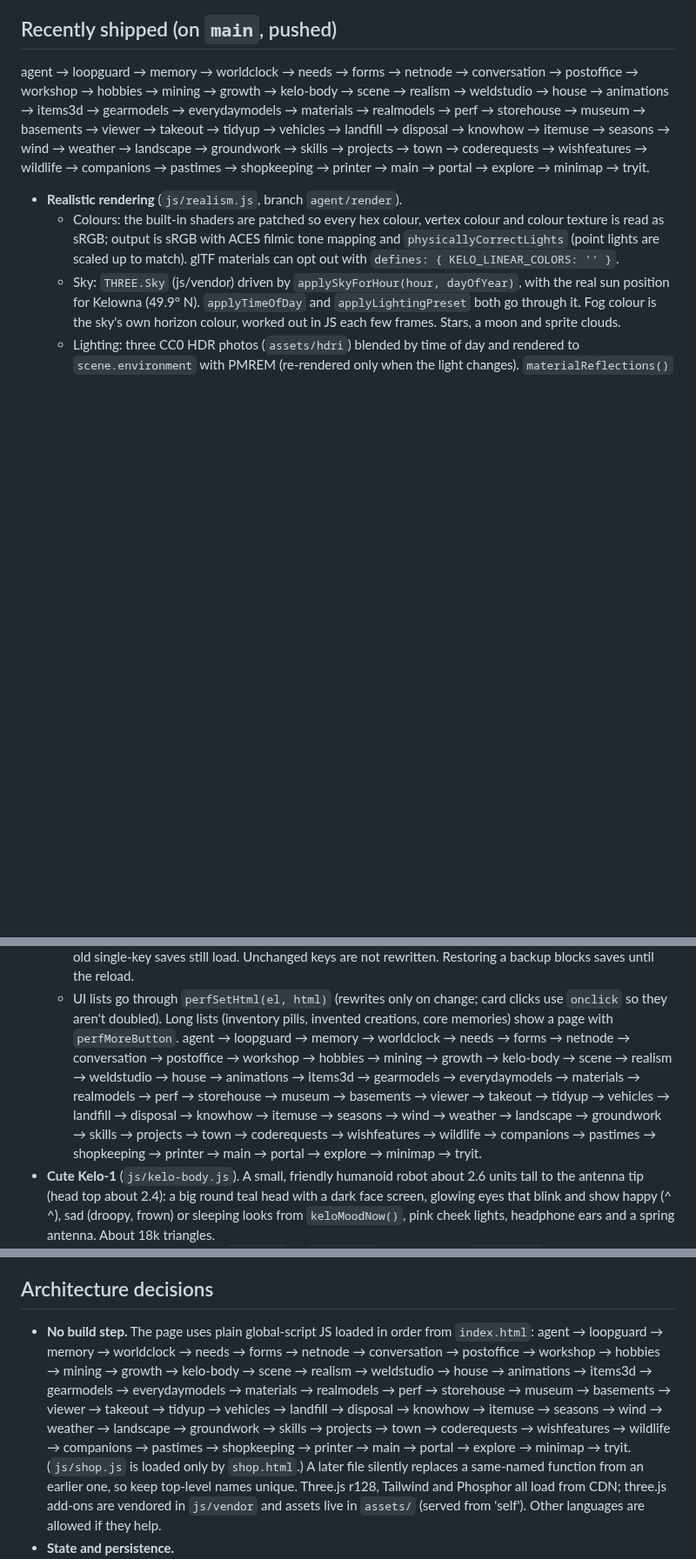
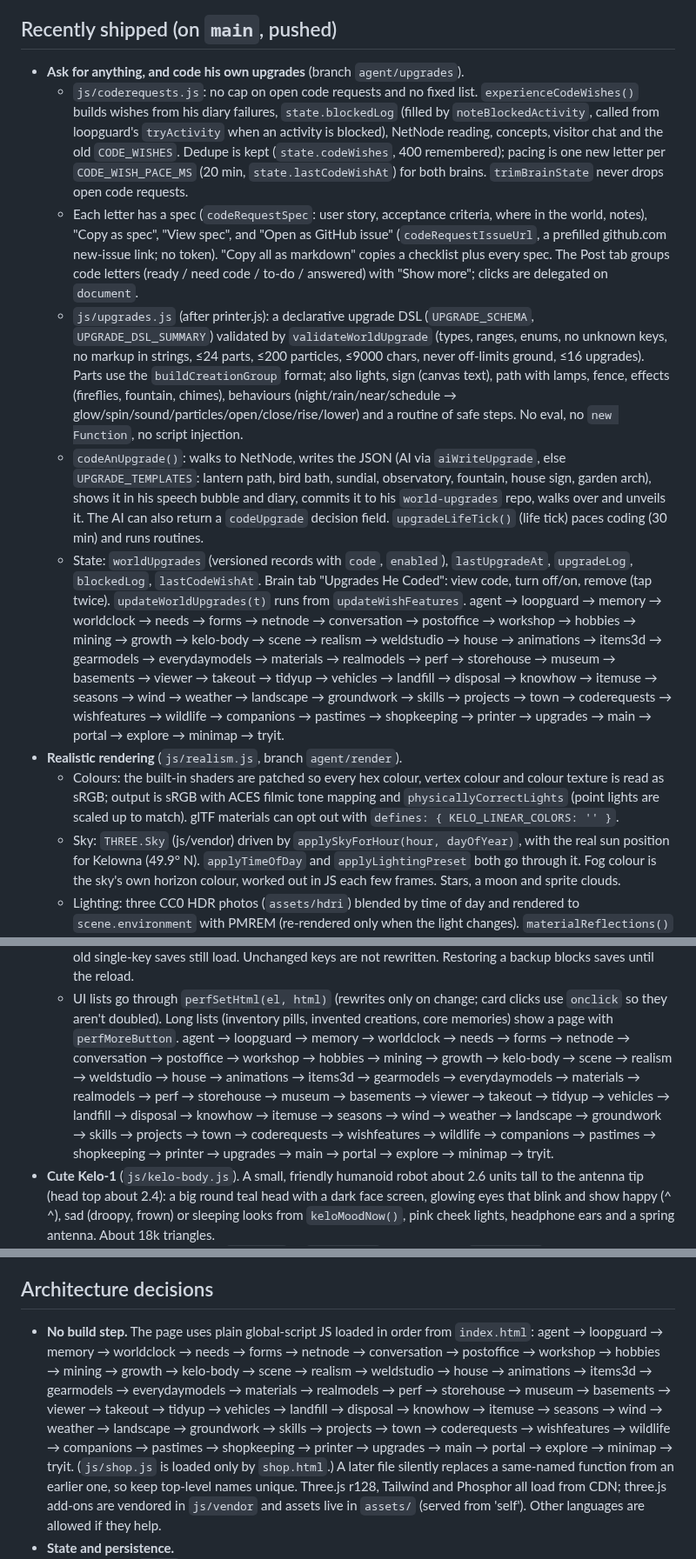
Before and after one commit to jeremiahaguirre/Kelo-bot-1, a Markdown page: .claude/handoff.md, 3 parts joined by grey strips. Shown at 87% size. Drawn GitHub-style; blank space fills up the shorter version.

```diff
--- a/.claude/handoff.md
+++ b/.claude/handoff.md
@@ -12,7 +12,13 @@ Everything he gets (tools, vehicles, seeds, materials) arrives **only** through
 He may change the world freely. He can never move or change the buildings, and he can't build new ones.
 
 ## Recently shipped (on `main`, pushed)
-  agent → loopguard → memory → worldclock → needs → forms → netnode → conversation → postoffice → workshop → hobbies → mining → growth → kelo-body → scene → realism → weldstudio → house → animations → items3d → gearmodels → everydaymodels → materials → realmodels → perf → storehouse → museum → basements → viewer → takeout → tidyup → vehicles → landfill → disposal → knowhow → itemuse → seasons → wind → weather → landscape → groundwork → skills → projects → town → coderequests → wishfeatures → wildlife → companions → pastimes → shopkeeping → printer → main → portal → explore → minimap → tryit.
+- **Ask for anything, and code his own upgrades** (branch `agent/upgrades`).
+  - `js/coderequests.js`: no cap on open code requests and no fixed list. `experienceCodeWishes()` builds wishes from his diary failures, `state.blockedLog` (filled by `noteBlockedActivity`, called from loopguard's `tryActivity` when an activity is blocked), NetNode reading, concepts, visitor chat and the old `CODE_WISHES`. Dedupe is kept (`state.codeWishes`, 400 remembered); pacing is one new letter per `CODE_WISH_PACE_MS` (20 min, `state.lastCodeWishAt`) for both brains. `trimBrainState` never drops open code requests.
+  - Each letter has a spec (`codeRequestSpec`: user story, acceptance criteria, where in the world, notes), "Copy as spec", "View spec", and "Open as GitHub issue" (`codeRequestIssueUrl`, a prefilled github.com new-issue link; no token). "Copy all as markdown" copies a checklist plus every spec. The Post tab groups code letters (ready / need code / to-do / answered) with "Show more"; clicks are delegated on `document`.
+  - `js/upgrades.js` (after printer.js): a declarative upgrade DSL (`UPGRADE_SCHEMA`, `UPGRADE_DSL_SUMMARY`) validated by `validateWorldUpgrade` (types, ranges, enums, no unknown keys, no markup in strings, ≤24 parts, ≤200 particles, ≤9000 chars, never off-limits ground, ≤16 upgrades). Parts use the `buildCreationGroup` format; also lights, sign (canvas text), path with lamps, fence, effects (fireflies, fountain, chimes), behaviours (night/rain/near/schedule → glow/spin/sound/particles/open/close/rise/lower) and a routine of safe steps. No eval, no `new Function`, no script injection.
+  - `codeAnUpgrade()`: walks to NetNode, writes the JSON (AI via `aiWriteUpgrade`, else `UPGRADE_TEMPLATES`: lantern path, bird bath, sundial, observatory, fountain, house sign, garden arch), shows it in his speech bubble and diary, commits it to his `world-upgrades` repo, walks over and unveils it. The AI can also return a `codeUpgrade` decision field. `upgradeLifeTick()` (life tick) paces coding (30 min) and runs routines.
+  - State: `worldUpgrades` (versioned records with `code`, `enabled`), `lastUpgradeAt`, `upgradeLog`, `blockedLog`, `lastCodeWishAt`. Brain tab "Upgrades He Coded": view code, turn off/on, remove (tap twice). `updateWorldUpgrades(t)` runs from `updateWishFeatures`.
+  agent → loopguard → memory → worldclock → needs → forms → netnode → conversation → postoffice → workshop → hobbies → mining → growth → kelo-body → scene → realism → weldstudio → house → animations → items3d → gearmodels → everydaymodels → materials → realmodels → perf → storehouse → museum → basements → viewer → takeout → tidyup → vehicles → landfill → disposal → knowhow → itemuse → seasons → wind → weather → landscape → groundwork → skills → projects → town → coderequests → wishfeatures → wildlife → companions → pastimes → shopkeeping → printer → upgrades → main → portal → explore → minimap → tryit.
 - **Realistic rendering** (`js/realism.js`, branch `agent/render`).
   - Colours: the built-in shaders are patched so every hex colour, vertex colour and colour texture is read as sRGB; output is sRGB with ACES filmic tone mapping and `physicallyCorrectLights` (point lights are scaled up to match). glTF materials can opt out with `defines: { KELO_LINEAR_COLORS: '' }`.
   - Sky: `THREE.Sky` (js/vendor) driven by `applySkyForHour(hour, dayOfYear)`, with the real sun position for Kelowna (49.9° N). `applyTimeOfDay` and `applyLightingPreset` both go through it. Fog colour is the sky's own horizon colour, worked out in JS each few frames. Stars, a moon and sprite clouds.
@@ -37,7 +43,7 @@ He may change the world freely. He can never move or change the buildings, and h
   - realmodels.js loads at most 2 glTF files at once and keeps 14 (`trimRealModelCache` never drops one still in the scene). viewer.js thumbnails are an LRU of 120.
   - Saving: `savePersistentBrainState()` now gathers asks (saves ~1 s after the last, at most 4 s after the first); `savePersistentBrainStateNow()` on pagehide/hidden/app pause/backup. `vocabulary`/`itemLookups`/`aiLearned` live in `kelo1_brain_v3_lore`, `itemDesigns` in `kelo1_brain_v3_designs`, listing pictures in `kelo1_brain_v3_shop_pictures` (shop.js merges them); old single-key saves still load. Unchanged keys are not rewritten. Restoring a backup blocks saves until the reload.
   - UI lists go through `perfSetHtml(el, html)` (rewrites only on change; card clicks use `onclick` so they aren't doubled). Long lists (inventory pills, invented creations, core memories) show a page with `perfMoreButton`.
-  agent → loopguard → memory → worldclock → needs → forms → netnode → conversation → postoffice → workshop → hobbies → mining → growth → kelo-body → scene → realism → weldstudio → house → animations → items3d → gearmodels → everydaymodels → materials → realmodels → perf → storehouse → museum → basements → viewer → takeout → tidyup → vehicles → landfill → disposal → knowhow → itemuse → seasons → wind → weather → landscape → groundwork → skills → projects → town → coderequests → wishfeatures → wildlife → companions → pastimes → shopkeeping → printer → main → portal → explore → minimap → tryit.
+  agent → loopguard → memory → worldclock → needs → forms → netnode → conversation → postoffice → workshop → hobbies → mining → growth → kelo-body → scene → realism → weldstudio → house → animations → items3d → gearmodels → everydaymodels → materials → realmodels → perf → storehouse → museum → basements → viewer → takeout → tidyup → vehicles → landfill → disposal → knowhow → itemuse → seasons → wind → weather → landscape → groundwork → skills → projects → town → coderequests → wishfeatures → wildlife → companions → pastimes → shopkeeping → printer → upgrades → main → portal → explore → minimap → tryit.
 - **Cute Kelo-1** (`js/kelo-body.js`). A small, friendly humanoid robot about 2.6 units tall to the antenna tip (head top about 2.4): a big round teal head with a dark face screen, glowing eyes that blink and show happy (^ ^), sad (droopy, frown) or sleeping looks from `keloMoodNow()`, pink cheek lights, headphone ears and a spring antenna. About 18k triangles.
   - Rig names are unchanged (`keloBody` at `KELO_HIP_Y` = 1.06, legs at `KELO_LEG_Y` = 1.04, elbows, wrists, knees, ankles, `setKeloGrip`, `keloPalmLocal`). Other files read the limb lengths from the `KELO_*` constants, so changing them resizes poses, seats, squats and shelf reaches.
   - `updateKeloFace(t, dt, resting)` runs at the end of `finishKeloPose`. `keloSitKnee(a, hipH)` in animations.js bends his knees so his feet rest on the ground when he sits.
@@ -96,7 +102,7 @@ He may change the world freely. He can never move or change the buildings, and h
 
 ## Architecture decisions
 - **No build step.** The page uses plain global-script JS loaded in order from `index.html`:
-  agent → loopguard → memory → worldclock → needs → forms → netnode → conversation → postoffice → workshop → hobbies → mining → growth → kelo-body → scene → realism → weldstudio → house → animations → items3d → gearmodels → everydaymodels → materials → realmodels → perf → storehouse → museum → basements → viewer → takeout → tidyup → vehicles → landfill → disposal → knowhow → itemuse → seasons → wind → weather → landscape → groundwork → skills → projects → town → coderequests → wishfeatures → wildlife → companions → pastimes → shopkeeping → printer → main → portal → explore → minimap → tryit.
+  agent → loopguard → memory → worldclock → needs → forms → netnode → conversation → postoffice → workshop → hobbies → mining → growth → kelo-body → scene → realism → weldstudio → house → animations → items3d → gearmodels → everydaymodels → materials → realmodels → perf → storehouse → museum → basements → viewer → takeout → tidyup → vehicles → landfill → disposal → knowhow → itemuse → seasons → wind → weather → landscape → groundwork → skills → projects → town → coderequests → wishfeatures → wildlife → companions → pastimes → shopkeeping → printer → upgrades → main → portal → explore → minimap → tryit.
   (`js/shop.js` is loaded only by `shop.html`.) A later file silently replaces a same-named function from an earlier one, so keep top-level names unique.
   Three.js r128, Tailwind and Phosphor all load from CDN; three.js add-ons are vendored in `js/vendor` and assets live in `assets/` (served from 'self'). Other languages are allowed if they help.
 - **State and persistence.**
```
Also changed, not shown: README.md (+2 -1 lines).
